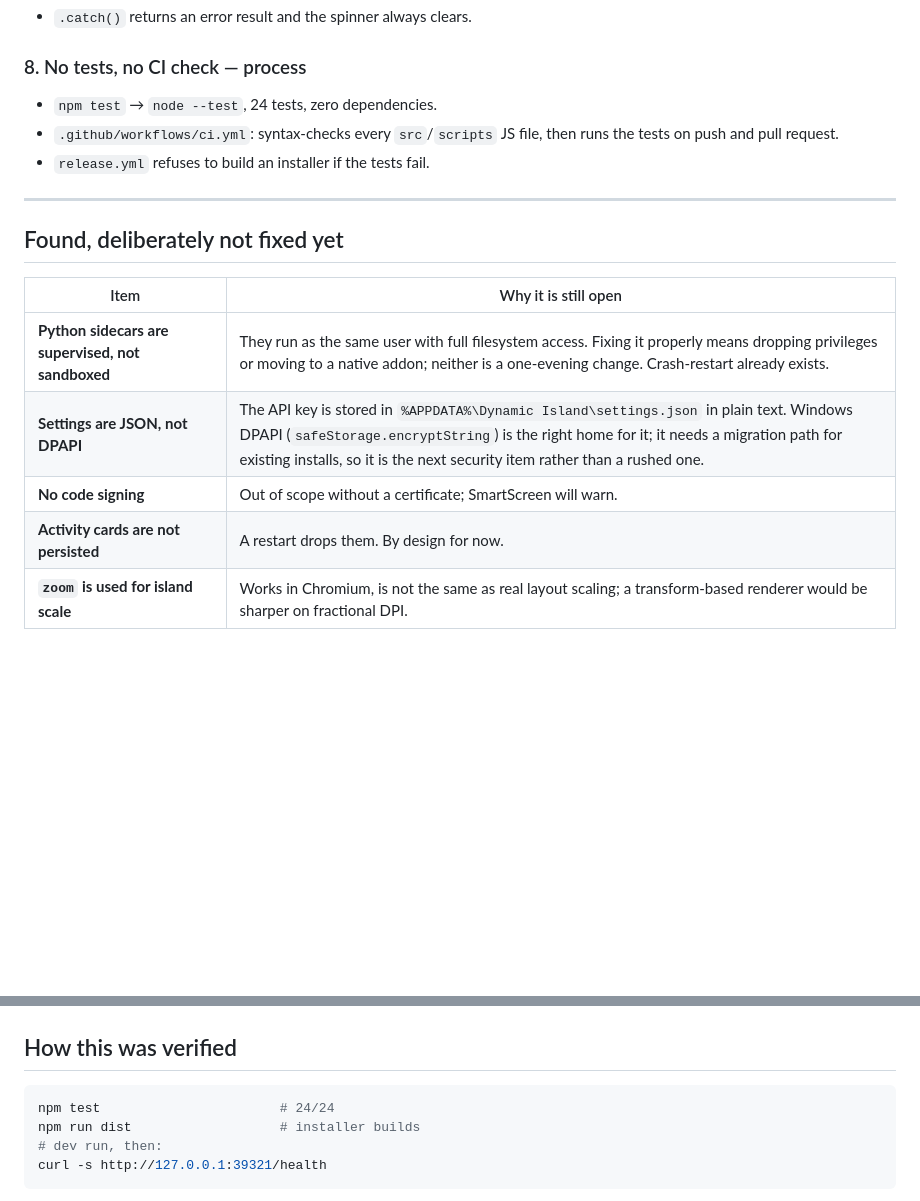
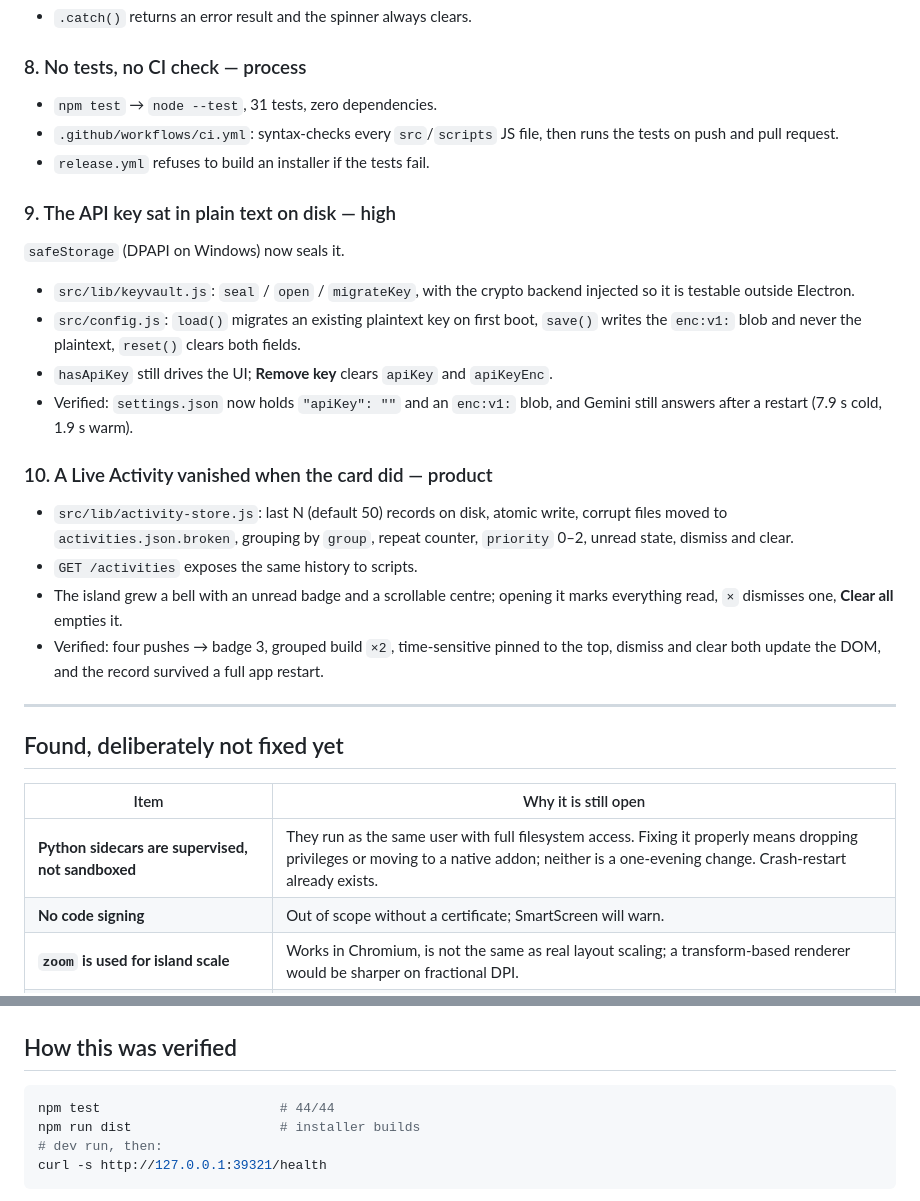
Before and after one commit to commerce-students/dynamic-island, a Markdown page: docs/audit.md, 2 parts joined by grey strips. Drawn GitHub-style; blank space fills up the shorter version.

````diff
--- a/docs/audit.md
+++ b/docs/audit.md
@@ -87,10 +87,35 @@ IPC handlers trusted whatever called them.
 
 ### 8. No tests, no CI check — process
 
-- `npm test` → `node --test`, 24 tests, zero dependencies.
+- `npm test` → `node --test`, 31 tests, zero dependencies.
 - `.github/workflows/ci.yml`: syntax-checks every `src`/`scripts` JS file, then
   runs the tests on push and pull request.
 - `release.yml` refuses to build an installer if the tests fail.
+
+### 9. The API key sat in plain text on disk — high
+
+`safeStorage` (DPAPI on Windows) now seals it.
+
+- `src/lib/keyvault.js`: `seal` / `open` / `migrateKey`, with the crypto backend
+  injected so it is testable outside Electron.
+- `src/config.js`: `load()` migrates an existing plaintext key on first boot,
+  `save()` writes the `enc:v1:` blob and never the plaintext, `reset()` clears
+  both fields.
+- `hasApiKey` still drives the UI; **Remove key** clears `apiKey` and `apiKeyEnc`.
+- Verified: `settings.json` now holds `"apiKey": ""` and an `enc:v1:` blob, and
+  Gemini still answers after a restart (7.9 s cold, 1.9 s warm).
+
+### 10. A Live Activity vanished when the card did — product
+
+- `src/lib/activity-store.js`: last N (default 50) records on disk, atomic write,
+  corrupt files moved to `activities.json.broken`, grouping by `group`, repeat
+  counter, `priority` 0–2, unread state, dismiss and clear.
+- `GET /activities` exposes the same history to scripts.
+- The island grew a bell with an unread badge and a scrollable centre; opening it
+  marks everything read, `×` dismisses one, **Clear all** empties it.
+- Verified: four pushes → badge 3, grouped build `×2`, time-sensitive pinned to
+  the top, dismiss and clear both update the DOM, and the record survived a full
+  app restart.
 
 ---
 
@@ -99,9 +124,7 @@ IPC handlers trusted whatever called them.
 | Item | Why it is still open |
 |---|---|
 | **Python sidecars are supervised, not sandboxed** | They run as the same user with full filesystem access. Fixing it properly means dropping privileges or moving to a native addon; neither is a one-evening change. Crash-restart already exists. |
-| **Settings are JSON, not DPAPI** | The API key is stored in `%APPDATA%\Dynamic Island\settings.json` in plain text. Windows DPAPI (`safeStorage.encryptString`) is the right home for it; it needs a migration path for existing installs, so it is the next security item rather than a rushed one. |
 | **No code signing** | Out of scope without a certificate; SmartScreen will warn. |
-| **Activity cards are not persisted** | A restart drops them. By design for now. |
 | **`zoom` is used for island scale** | Works in Chromium, is not the same as real layout scaling; a transform-based renderer would be sharper on fractional DPI. |
 | **Linux port** | Not written. Needs MPRIS over `gdbus`, `pactl`/`parec`, and a click-through workaround; cannot be built or tested on Windows. |
 | **Notification mirroring, Windows Clock timers, call answering** | No public Windows API. The Live Activities endpoint is the honest substitute. |
@@ -112,7 +135,7 @@ IPC handlers trusted whatever called them.
 ## How this was verified
 
 ```powershell
-npm test                       # 24/24
+npm test                       # 44/44
 npm run dist                   # installer builds
 # dev run, then:
 curl -s http://127.0.0.1:39321/health
````
Also changed, not shown: README.md (+18 -3 lines), docs/island-activity-centre.png (added), 13 other files.
